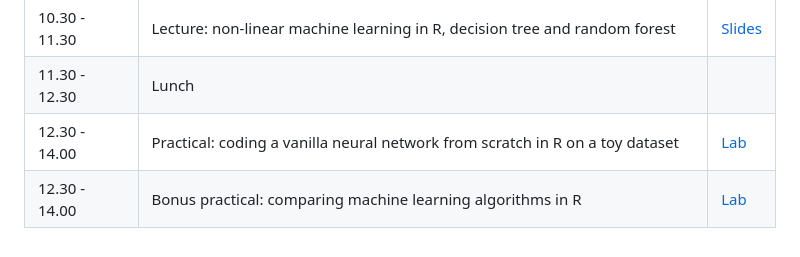
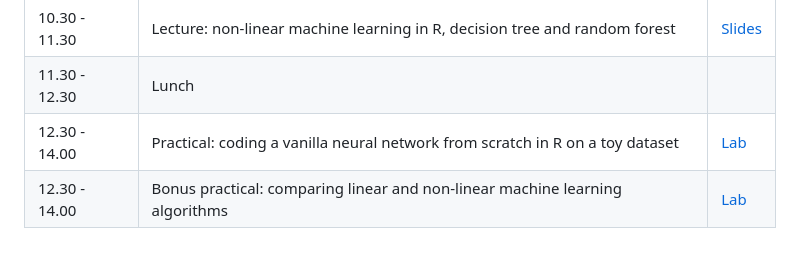
Before and after one commit to NikolayOskolkov/R_course_TARGETWISE_2026, a Markdown page: README.md, the part around the change. Drawn GitHub-style.

Commit message:
added practical 9

```diff
--- a/README.md
+++ b/README.md
@@ -90,4 +90,4 @@ By completing this course, you will:
 | 10.30 - 11.30  | Lecture: non-linear machine learning in R, decision tree and random forest                 | [Slides](https://github.com/NikolayOskolkov/R_course_TARGETWISE_2026/raw/main/slides/Lecture9_RandomForest.pdf)                                                                                    |
 | 11.30 - 12.30  | Lunch                                                                                      |                                                                                                                    |
 | 12.30 - 14.00  | Practical: coding a vanilla neural network from scratch in R on a toy dataset              | [Lab](https://html-preview.github.io/?url=https://github.com/NikolayOskolkov/R_course_TARGETWISE_2026/blob/main/practicals/ANNFromScratch_R.html)
-| 12.30 - 14.00  | Bonus practical: comparing machine learning algorithms in R                                | [Lab](https://html-preview.github.io/?url=https://github.com/NikolayOskolkov/R_course_TARGETWISE_2026/blob/main/practicals/Lab_MachineLearning.html)
+| 12.30 - 14.00  | Bonus practical: comparing linear and non-linear machine learning algorithms               | [Lab](https://html-preview.github.io/?url=https://github.com/NikolayOskolkov/R_course_TARGETWISE_2026/blob/main/practicals/Lab_MachineLearning.html)
```
